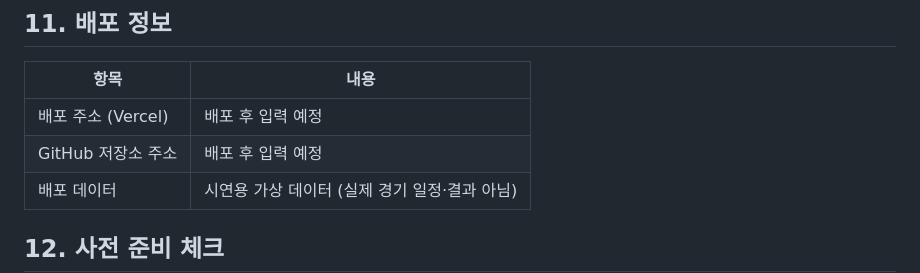
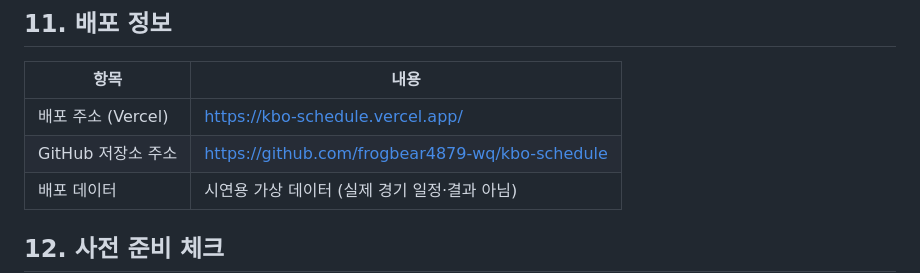
Before and after one commit to frogbear4879-wq/kbo-schedule, a Markdown page: PRD.md, the part around the change. GitHub-like rendering.

Commit message:
PRD 11장에 배포 주소와 GitHub 주소 입력
Co-Authored-By: Claude Sonnet 5.5 <noreply@anthropic.com>

```diff
--- a/PRD.md
+++ b/PRD.md
@@ -115,8 +115,8 @@
 ## 11. 배포 정보
 | 항목 | 내용 |
 |---|---|
-| 배포 주소 (Vercel) | 배포 후 입력 예정 |
-| GitHub 저장소 주소 | 배포 후 입력 예정 |
+| 배포 주소 (Vercel) | https://kbo-schedule.vercel.app/ |
+| GitHub 저장소 주소 | https://github.com/frogbear4879-wq/kbo-schedule |
 | 배포 데이터 | 시연용 가상 데이터 (실제 경기 일정·결과 아님) |
 
 ## 12. 사전 준비 체크
```
